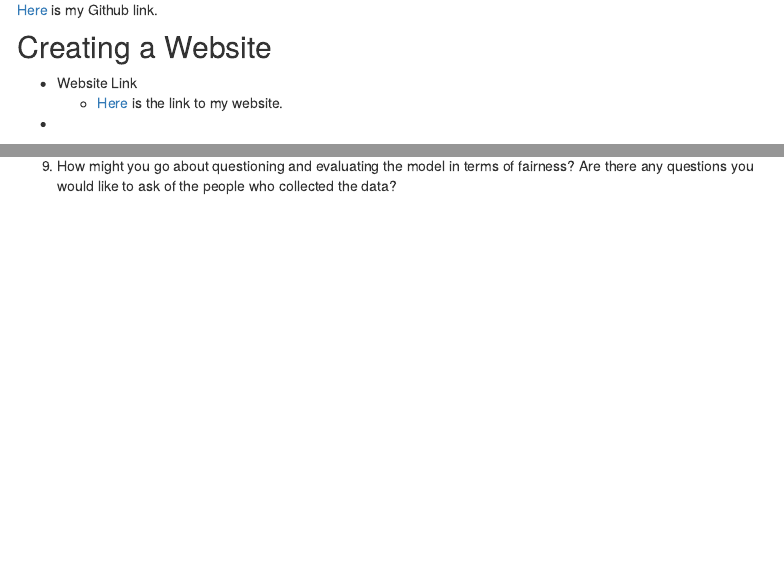
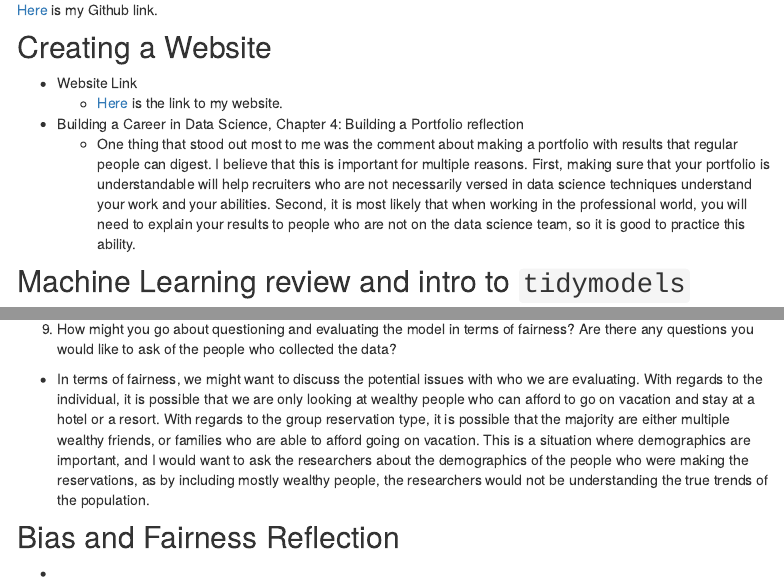
Before and after one commit to alexdenzler/STAT494_site_Denzler, an R Markdown document (Assignment1.Rmd): the page in a window 1100 px wide, from 480 px down, and a second part further down, joined at a grey line. Rendered offline with R 4.5, knitr and Pandoc, with nearby package versions; some code elsewhere in the file could not run offline; menus at the side of the page are left out; common packages that the code uses without loading them are loaded.

Commit message:
finished question 9

```diff
--- a/Assignment1.Rmd
+++ b/Assignment1.Rmd
@@ -39,7 +39,8 @@ hotels <- readr::read_csv('https://raw.githubusercontent.com/rfordatascience/tid
 * Website Link
   + [Here](https://upbeat-hawking-b9ef26.netlify.app) is the link to my website.
 
-*
+* Building a Career in Data Science, Chapter 4: Building a Portfolio reflection
+  + One thing that stood out most to me was the comment about making a portfolio with results that regular people can digest. I believe that this is important for multiple reasons. First, making sure that your portfolio is understandable will help recruiters who are not necessarily versed in data science techniques understand your work and your abilities. Second, it is most likely that when working in the professional world, you will need to explain your results to people who are not on the data science team, so it is good to practice this ability.
 
 
 ## Machine Learning review and intro to `tidymodels`
@@ -266,3 +267,11 @@ preds %>%
 * The hotel should first call people who are in room type P, as room type P is the most important variable when it comes to predicting whether a reservation will be canceled or not. The hotel should also look at the type of deposit that the reservation maker put down, as that is also very predictive of whether the reservation will be canceled or not. The way that they could measure whether the calls were worth it or not could be by looking at how many cancellations were discovered based on the calls versus the total number of cancellations. They could also observe how many reservations were made for the rooms after they were canceled as a result of the calls. Another way that they could use the model is by looking at the rooms that are canceled the most and making deposits on those rooms non-refundable.
 
 (@) How might you go about questioning and evaluating the model in terms of fairness? Are there any questions you would like to ask of the people who collected the data?
+
+* In terms of fairness, we might want to discuss the potential issues with who we are evaluating. With regards to the individual, it is possible that we are only looking at wealthy people who can afford to go on vacation and stay at a hotel or a resort. With regards to the group reservation type, it is possible that the majority are either multiple wealthy friends, or families who are able to afford going on vacation. This is a situation where demographics are important, and I would want to ask the researchers about the demographics of the people who were making the reservations, as by including mostly wealthy people, the researchers would not be understanding the true trends of the population.
+
+
+
+## Bias and Fairness Reflection
+
+*
```
Also changed, not shown: 1 other file.
